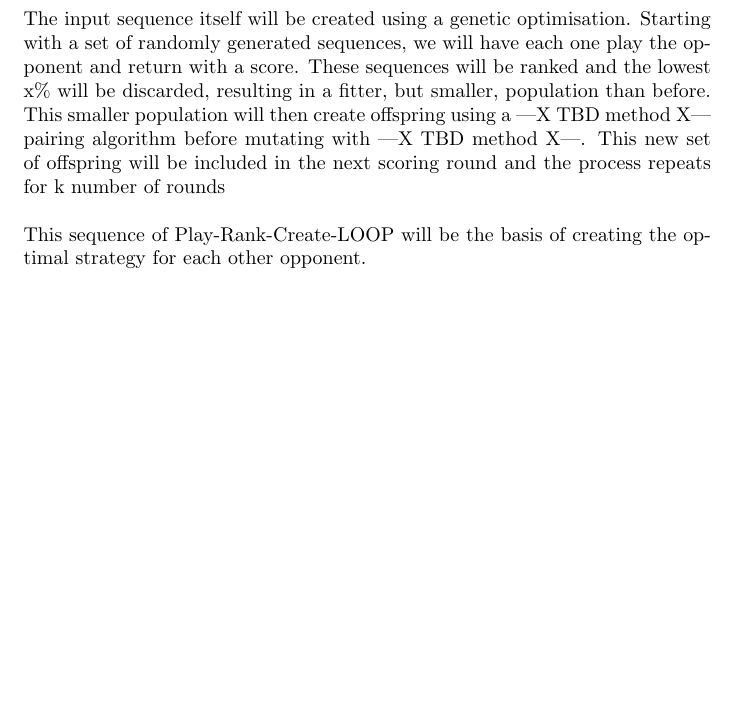
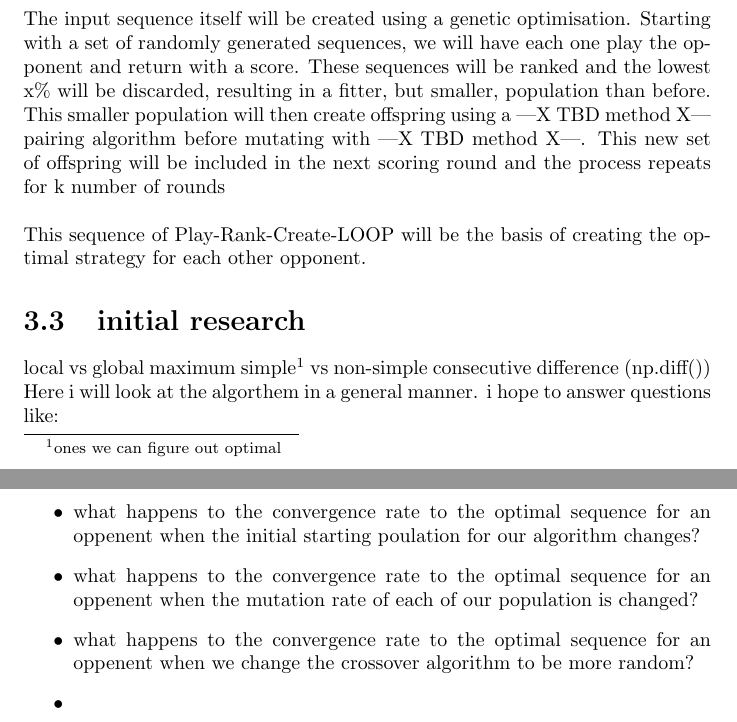
Before and after one commit to GitToby/FinalYearProject, a LaTeX document (LaTeX/main.tex, which reads LaTeX/tex/chapters/03/approach.tex): part of page 6 of 11 before the commit and two parts of pages 6 and 7 of 12 after it, the two joined at a grey line, cut so that both start at the same text, the shorter picture padded with empty space. Compiled offline with pdfLaTeX.

Commit message:
updates to tex documentation. No significant content has been added

```diff
--- a/LaTeX/tex/chapters/03/approach.tex
+++ b/LaTeX/tex/chapters/03/approach.tex
@@ -8,3 +8,16 @@ The sequence archetype will use the Cycler() player for our strategy each time,
 The input sequence itself will be created using a genetic optimisation. Starting with a set of randomly generated sequences, we will have each one play the opponent and return with a score. These sequences will be ranked and the lowest x\% will be discarded, resulting in a fitter, but smaller, population than before. This smaller population will then create offspring using a |X TBD method X| pairing algorithm before mutating with |X TBD method X|. This new set of offspring will be included in the next scoring round and the process repeats for k number of rounds\\
 
 This sequence of Play-Rank-Create-LOOP will be the basis of creating the optimal strategy for each other opponent.
+    \section{initial research}
+
+local vs global maximum
+simple\footnote{ones we can figure out optimal} vs non-simple
+consecutive difference (np.diff())
+
+    Here i will look at the algorthem in a general manner. i hope to answer questions like:
+    \begin{itemize}
+        \item what happens to the convergence rate to the optimal sequence for an oppenent when the initial starting poulation for our algorithm changes?
+        \item what happens to the convergence rate to the optimal sequence for an oppenent when the mutation rate of each of our population is changed?
+        \item  what happens to the convergence rate to the optimal sequence for an oppenent when we change the crossover algorithm to be more random?
+        \item
+    \end{itemize}
```
Also changed, not shown: LaTeX/tex/chapters/02/literature.tex (+7 -0 lines), LaTeX/main.pdf.
